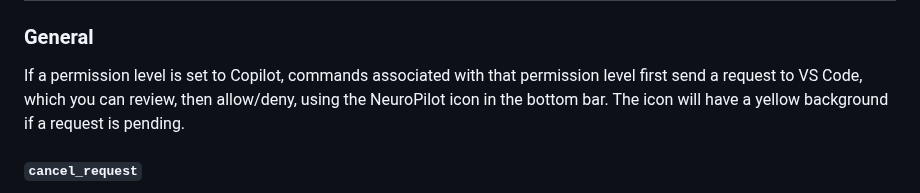
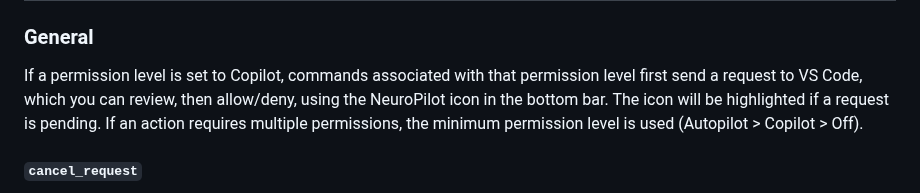
Before and after one commit to neuroverse-fm/neuropilot, a Markdown page: README.md, the part around the change. Drawn GitHub-style.

Commit message:
Update README.md
Co-authored-by: Pasu4 <117922538+Pasu4@users.noreply.github.com>

```diff
--- a/README.md
+++ b/README.md
@@ -99,7 +99,8 @@ Sends the entire current file as context to Neuro, along with the file name and
 ### General
 
 If a permission level is set to Copilot, commands associated with that permission level first send a request to VS Code, which you can review, then allow/deny, using the NeuroPilot icon in the bottom bar.
-The icon will have a yellow background if a request is pending.
+The icon will be highlighted if a request is pending.
+If an action requires multiple permissions, the minimum permission level is used (Autopilot > Copilot > Off).
 
 #### `cancel_request`
 
```
